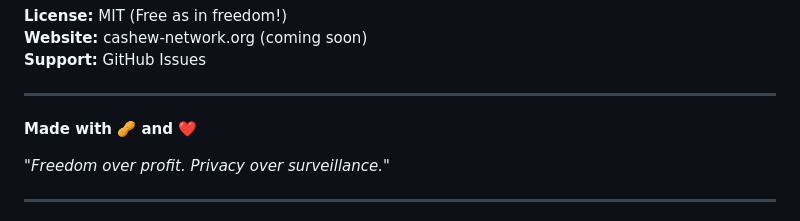
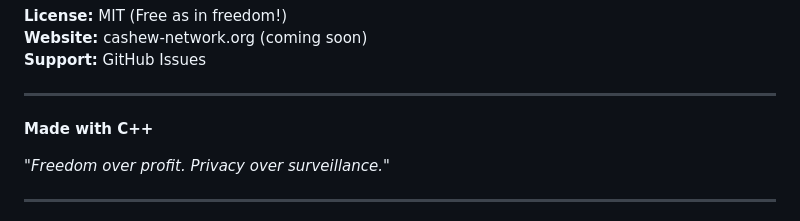
Before and after one commit to Plutomaster28/cashew, a Markdown page: docs/USER_MANUAL.md, the part around one of its changes. GitHub-like rendering.

```diff
--- a/docs/USER_MANUAL.md
+++ b/docs/USER_MANUAL.md
@@ -1006,7 +1006,7 @@ Congratulations! You now know the basics of Cashew! 🎉
 
 ---
 
-**Made with 🥜 and ❤️**
+**Made with C++**
 
 *"Freedom over profit. Privacy over surveillance."*
 
```
Also changed, not shown: other parts of docs/USER_MANUAL.md (+28 -28 lines).
